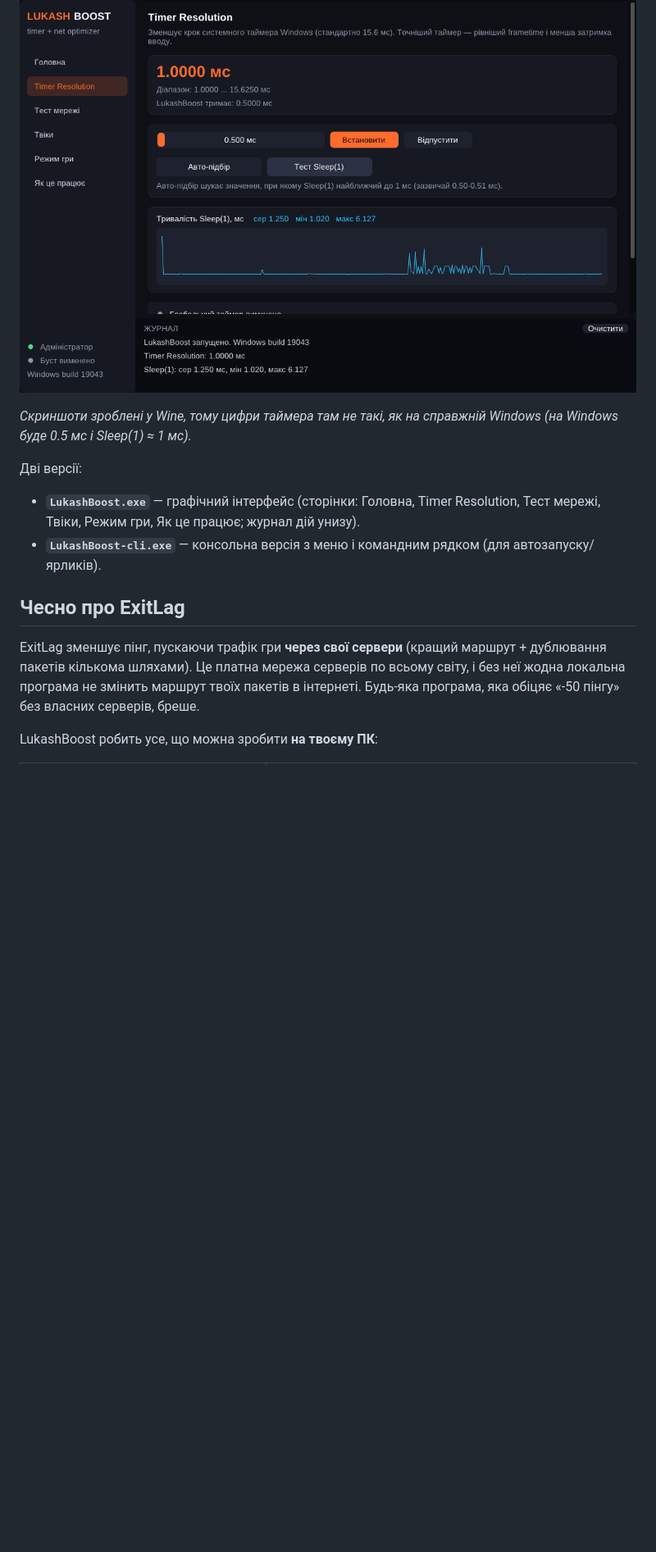
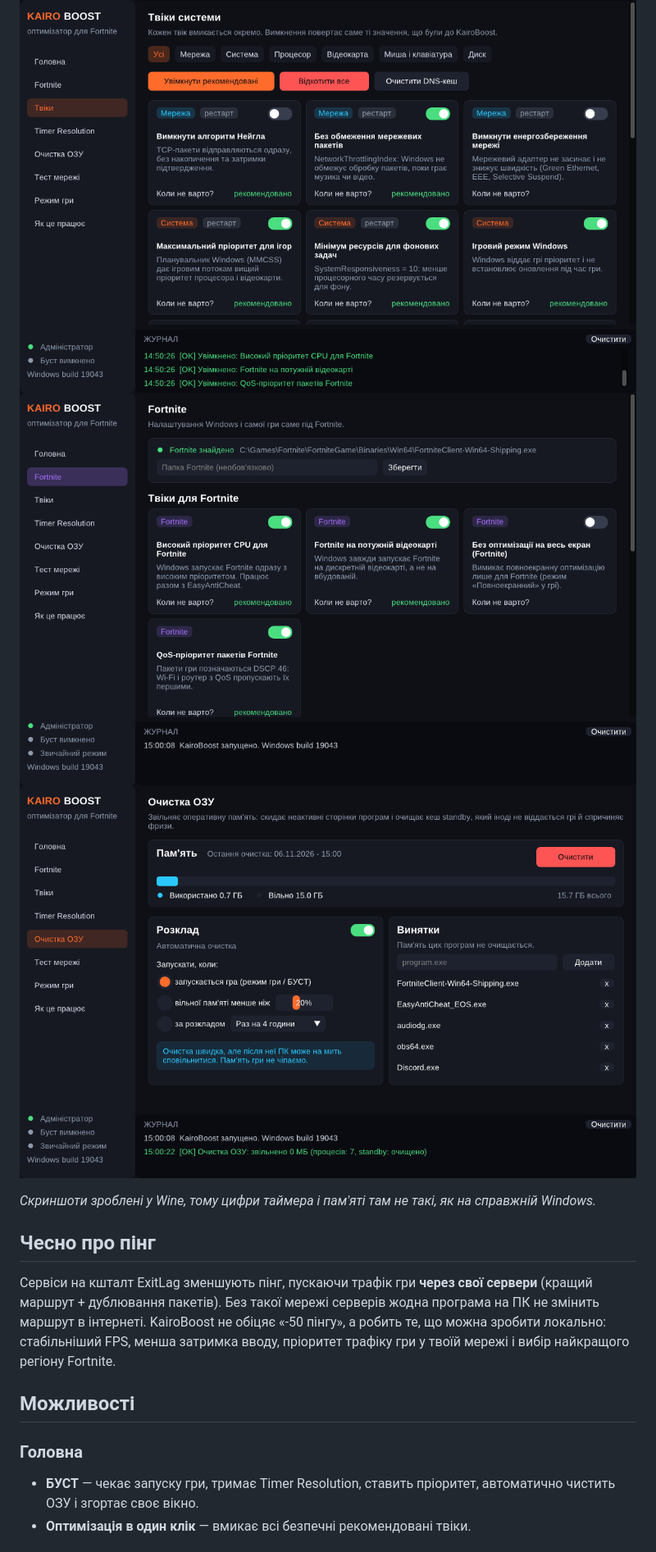
Before and after one commit to Monfyk/Lukash, a Markdown page: README.md, the part around one of its changes. Shown at 82% size. Drawn GitHub-style; pictures changed too: docs/fortnite.png (added), docs/home.png, docs/ram.png (added); blank space fills up the shorter version.

```diff
--- a/README.md
+++ b/README.md
@@ -4,16 +4,18 @@
 
 ![Головна](docs/home.png)
-![Timer Resolution](docs/timer.png)
+![Твіки](docs/tweaks.png)
+![Fortnite](docs/fortnite.png)
+![Очистка ОЗУ](docs/ram.png)
 
-*Скриншоти зроблені у Wine, тому цифри таймера там не такі, як на справжній Windows (на Windows буде 0.5 мс і Sleep(1) ≈ 1 мс).*
+*Скриншоти зроблені у Wine, тому цифри таймера і пам'яті там не такі, як на справжній Windows.*
 
-Дві версії:
-* **`LukashBoost.exe`** — графічний інтерфейс (сторінки: Головна, Timer Resolution, Тест мережі, Твіки, Режим гри, Як це працює; журнал дій унизу).
-* **`LukashBoost-cli.exe`** — консольна версія з меню і командним рядком (для автозапуску/ярликів).
+## Чесно про пінг
 
-## Чесно про ExitLag
+Сервіси на кшталт ExitLag зменшують пінг, пускаючи трафік гри **через свої сервери** (кращий маршрут + дублювання пакетів). Без такої мережі серверів жодна програма на ПК не змінить маршрут в інтернеті. KairoBoost не обіцяє «-50 пінгу», а робить те, що можна зробити локально: стабільніший FPS, менша затримка вводу, пріоритет трафіку гри у твоїй мережі і вибір найкращого регіону Fortnite.
 
-ExitLag зменшує пінг, пускаючи трафік гри **через свої сервери** (кращий маршрут + дублювання пакетів кількома шляхами). Це платна мережа серверів по всьому світу, і без неї жодна локальна програма не змінить маршрут твоїх пакетів в інтернеті. Будь-яка програма, яка обіцяє «-50 пінгу» без власних серверів, бреше.
+## Можливості
 
-LukashBoost робить усе, що можна зробити **на твоєму ПК**:
+### Головна
+* **БУСТ** — чекає запуску гри, тримає Timer Resolution, ставить пріоритет, автоматично чистить ОЗУ і згортає своє вікно.
+* **Оптимізація в один клік** — вмикає всі безпечні рекомендовані твіки.
 
```
Also changed, not shown: other parts of README.md (+56 -37 lines), 14 other files.
